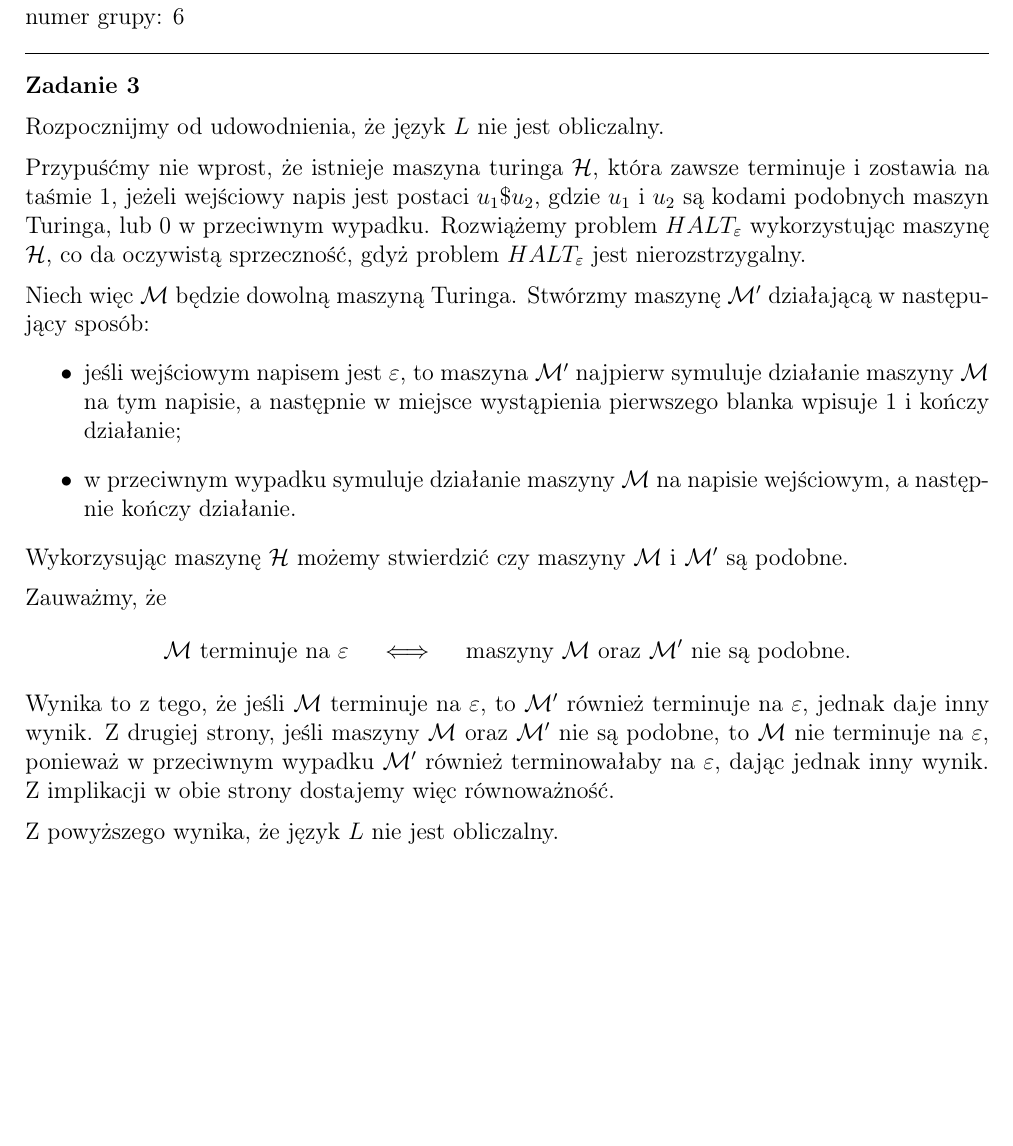
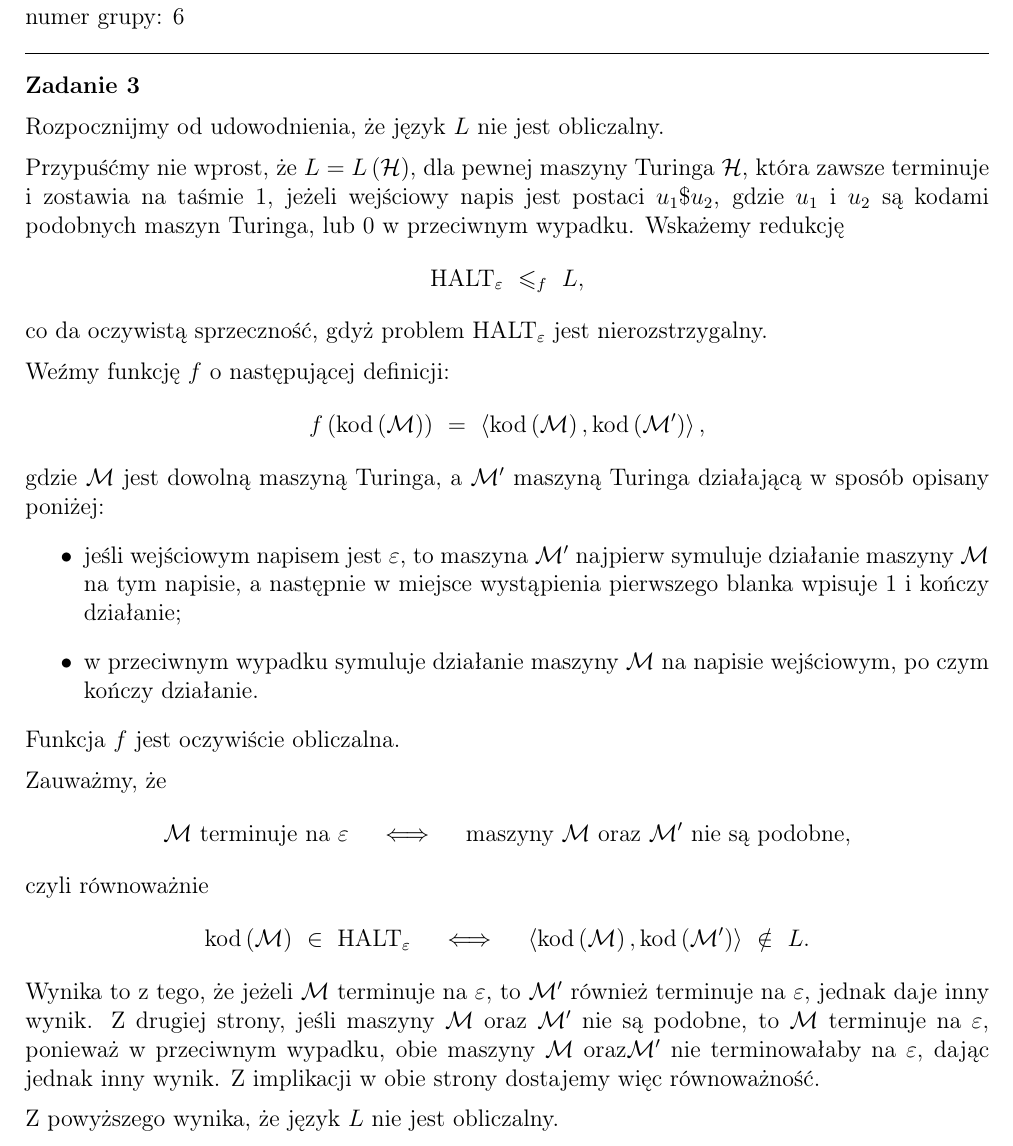
Before and after one commit to wawszczakd/JAiO-assignments, a LaTeX document (zadanie_domowe_3/dw440014_zad3.tex): part of the page, cut so that both start at the same text, the shorter picture padded with empty space. Compiled offline with pdfLaTeX.

Commit message:
Fixed some stuff

```diff
--- a/zadanie_domowe_3/dw440014_zad3.tex
+++ b/zadanie_domowe_3/dw440014_zad3.tex
@@ -14,7 +14,7 @@
 
 \title{JAiO zadanie 3}
 \author{Dominik Wawszczak}
-\date{2023-05-??}
+\date{2023-05-25}
 
 \begin{document}
 	\setlength{\parindent}{0 cm}
@@ -37,40 +37,49 @@
 
 	\medskip
 
-	Przypuśćmy nie wprost, że istnieje maszyna turinga \(\mathcal{H}\), która
-	zawsze terminuje i zostawia na taśmie \(1\), jeżeli wejściowy napis jest
-	postaci \(u_1 \$ u_2\), gdzie \(u_1\) i \(u_2\) są kodami podobnych maszyn
-	Turinga, lub \(0\) w przeciwnym wypadku. Rozwiążemy problem
-	\(HALT_{\varepsilon}\) wykorzystując maszynę \(\mathcal{H}\), co da
-	oczywistą sprzeczność, gdyż problem \(HALT_{\varepsilon}\) jest
+	Przypuśćmy nie wprost, że \(L = L \left( \mathcal{H} \right)\), dla pewnej
+	maszyny Turinga \(\mathcal{H}\), która zawsze terminuje i zostawia na taśmie
+	\(1\), jeżeli wejściowy napis jest postaci \(u_1 \$ u_2\), gdzie \(u_1\) i
+	\(u_2\) są kodami podobnych maszyn Turinga, lub \(0\) w przeciwnym wypadku.
+	Wskażemy redukcję
+	\[ \text{HALT}_{\varepsilon} \ \leqslant_{f} \ L \text{,} \]
+	co da oczywistą sprzeczność, gdyż problem \(\text{HALT}_{\varepsilon}\) jest
 	nierozstrzygalny.
 
 	\medskip
 
-	Niech więc \(\mathcal{M}\) będzie dowolną maszyną Turinga. Stwórzmy maszynę
-	\(\mathcal{M}'\) działającą w następujący sposób:
+	Weźmy funkcję \(f\) o następującej definicji:
+	\[ f \left( \text{kod} \left( \mathcal{M} \right) \right) \ = \ \left\langle
+	\text{kod} \left( \mathcal{M} \right), \text{kod} \left( \mathcal{M}'
+	\right) \right\rangle \text{,} \]
+	gdzie \(\mathcal{M}\) jest dowolną maszyną Turinga, a \(\mathcal{M}'\)
+	maszyną Turinga działającą w sposób opisany poniżej:
 	\begin{itemize}
 		\item jeśli wejściowym napisem jest \(\varepsilon\), to maszyna
 		      \(\mathcal{M}'\) najpierw symuluje działanie maszyny
 		      \(\mathcal{M}\) na tym napisie, a następnie w miejsce wystąpienia
 		      pierwszego blanka wpisuje \(1\) i kończy działanie;
 		\item w przeciwnym wypadku symuluje działanie maszyny \(\mathcal{M}\) na
-		      napisie wejściowym, a następnie kończy działanie.
+		      napisie wejściowym, po czym kończy działanie.
 	\end{itemize}
-	Wykorzysując maszynę \(\mathcal{H}\) możemy stwierdzić czy maszyny
-	\(\mathcal{M}\) i \(\mathcal{M}'\) są podobne.
+	Funkcja \(f\) jest oczywiście obliczalna.
 
 	\medskip
 
 	Zauważmy, że
 	\[ \mathcal{M} \ \text{terminuje na} \ \varepsilon \quad \iff \quad
 	\text{maszyny} \ \mathcal{M} \ \text{oraz} \ \mathcal{M}' \ \text{nie są
-	podobne.} \]
-	Wynika to z tego, że jeśli \(\mathcal{M}\) terminuje na \(\varepsilon\),
+	podobne,} \]
+	czyli równoważnie
+	\[ \text{kod} \left( \mathcal{M} \right) \ \in \ \text{HALT}_{\varepsilon}
+	\quad \iff \quad \left\langle \text{kod} \left( \mathcal{M} \right),
+	\text{kod} \left( \mathcal{M}' \right) \right\rangle \ \notin \ L
+	\text{.} \]
+	Wynika to z tego, że jeżeli \(\mathcal{M}\) terminuje na \(\varepsilon\),
 	to \(\mathcal{M}'\) również terminuje na \(\varepsilon\), jednak daje inny
-	wynik. Z drugiej strony, jeśli maszyny \(\mathcal{M}\) oraz
-	\(\mathcal{M}'\) nie są podobne, to \(\mathcal{M}\) nie terminuje na
-	\(\varepsilon\), ponieważ w przeciwnym wypadku \(\mathcal{M}'\) również
+	wynik. Z drugiej strony, jeśli maszyny \(\mathcal{M}\) oraz \(\mathcal{M}'\)
+	nie są podobne, to \(\mathcal{M}\) terminuje na \(\varepsilon\), ponieważ w
+	przeciwnym wypadku, obie maszyny \(\mathcal{M}\) oraz\(\mathcal{M}'\) nie
 	terminowałaby na \(\varepsilon\), dając jednak inny wynik. Z implikacji w
 	obie strony dostajemy więc równoważność.
 
```
Also changed, not shown: zadanie_domowe_3/dw440014_zad3.pdf, zadanie_domowe_3/dw440014_zad3.tex (4 more changed lines).
